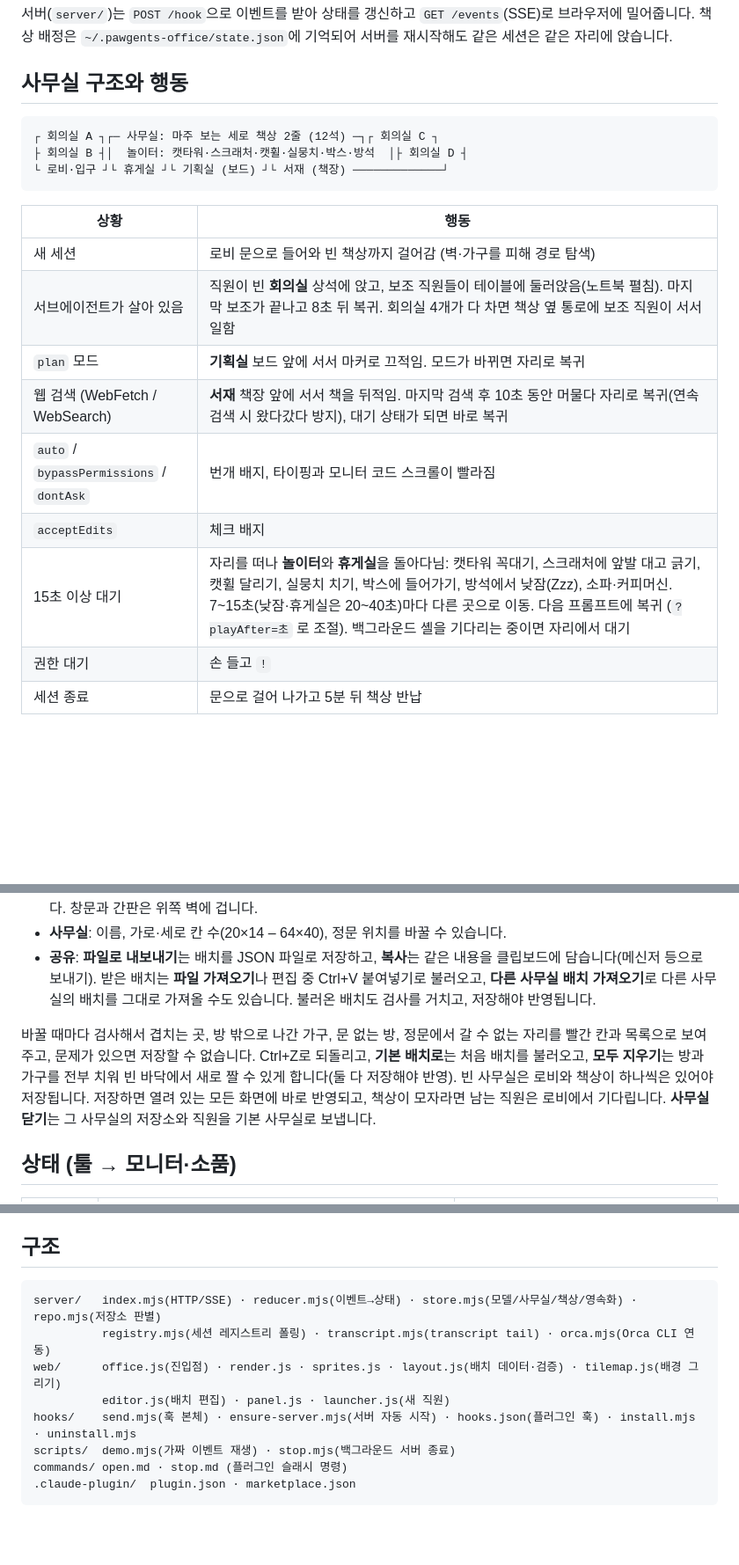
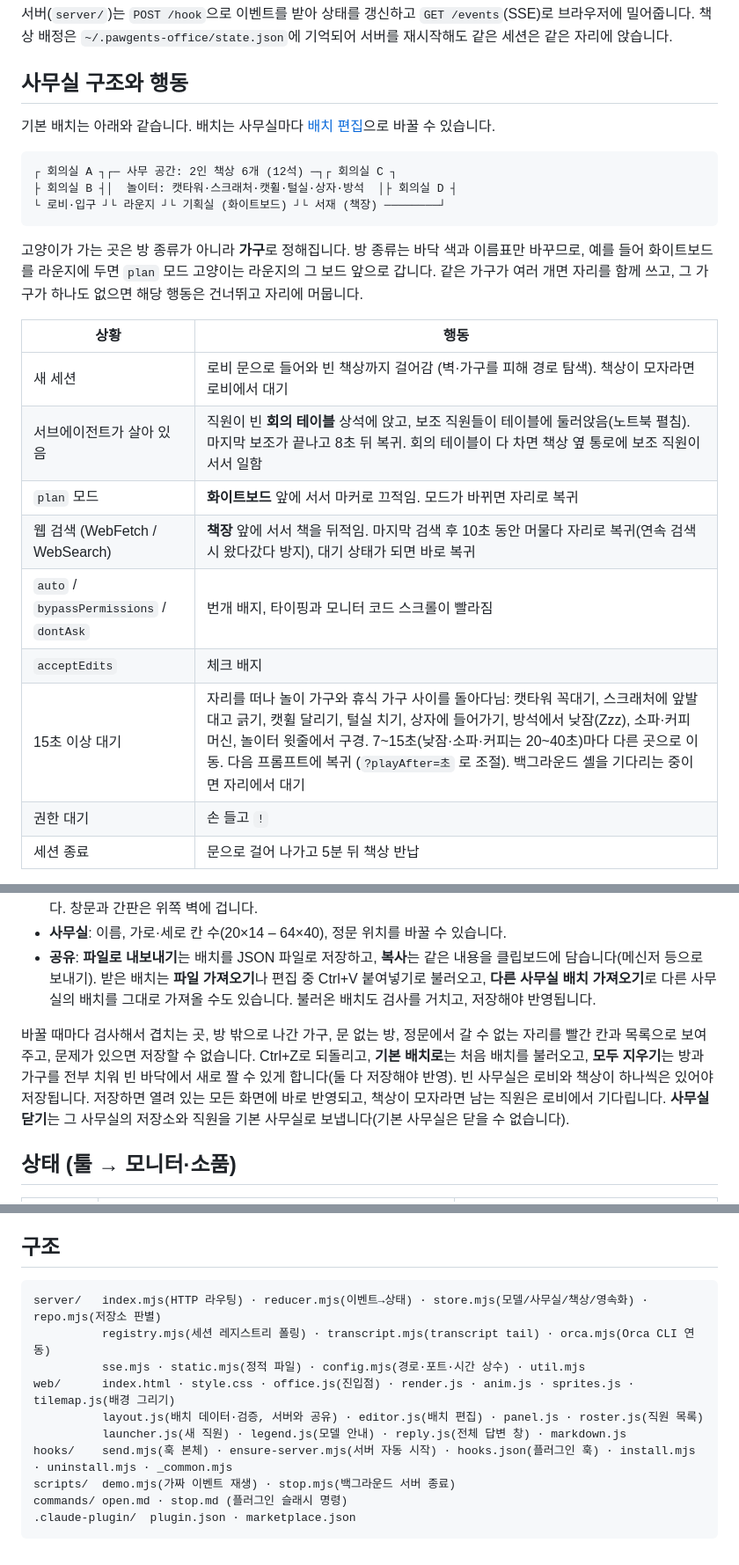
Before and after one commit to kim-hyunjin/agent-office, a Markdown page: README.md, 3 parts joined by grey strips. Shown at 88% size. Drawn GitHub-style; blank space fills up the shorter version.

Commit message:
Bring the README up to date with furniture-driven stations
Co-Authored-By: Claude Opus 5.5 <noreply@anthropic.com>

````diff
--- a/README.md
+++ b/README.md
@@ -58,21 +58,25 @@ pnpm uninstall-hooks   # hook 제거 (settings.json 원복)
 
 ## 사무실 구조와 행동
 
+기본 배치는 아래와 같습니다. 배치는 사무실마다 [배치 편집](#배치-편집)으로 바꿀 수 있습니다.
+
 ```
-┌ 회의실 A ┐┌─ 사무실: 마주 보는 세로 책상 2줄 (12석) ─┐┌ 회의실 C ┐
-├ 회의실 B ┤│  놀이터: 캣타워·스크래처·캣휠·실뭉치·박스·방석  │├ 회의실 D ┤
-└ 로비·입구 ┘└ 휴게실 ┘└ 기획실 (보드) ┘└ 서재 (책장) ─────────────┘
+┌ 회의실 A ┐┌─ 사무 공간: 2인 책상 6개 (12석) ─┐┌ 회의실 C ┐
+├ 회의실 B ┤│  놀이터: 캣타워·스크래처·캣휠·털실·상자·방석  │├ 회의실 D ┤
+└ 로비·입구 ┘└ 라운지 ┘└ 기획실 (화이트보드) ┘└ 서재 (책장) ────────┘
 ```
+
+고양이가 가는 곳은 방 종류가 아니라 **가구**로 정해집니다. 방 종류는 바닥 색과 이름표만 바꾸므로, 예를 들어 화이트보드를 라운지에 두면 `plan` 모드 고양이는 라운지의 그 보드 앞으로 갑니다. 같은 가구가 여러 개면 자리를 함께 쓰고, 그 가구가 하나도 없으면 해당 행동은 건너뛰고 자리에 머뭅니다.
 
 | 상황 | 행동 |
 |---|---|
-| 새 세션 | 로비 문으로 들어와 빈 책상까지 걸어감 (벽·가구를 피해 경로 탐색) |
-| 서브에이전트가 살아 있음 | 직원이 빈 **회의실** 상석에 앉고, 보조 직원들이 테이블에 둘러앉음(노트북 펼침). 마지막 보조가 끝나고 8초 뒤 복귀. 회의실 4개가 다 차면 책상 옆 통로에 보조 직원이 서서 일함 |
-| `plan` 모드 | **기획실** 보드 앞에 서서 마커로 끄적임. 모드가 바뀌면 자리로 복귀 |
-| 웹 검색 (WebFetch / WebSearch) | **서재** 책장 앞에 서서 책을 뒤적임. 마지막 검색 후 10초 동안 머물다 자리로 복귀(연속 검색 시 왔다갔다 방지), 대기 상태가 되면 바로 복귀 |
+| 새 세션 | 로비 문으로 들어와 빈 책상까지 걸어감 (벽·가구를 피해 경로 탐색). 책상이 모자라면 로비에서 대기 |
+| 서브에이전트가 살아 있음 | 직원이 빈 **회의 테이블** 상석에 앉고, 보조 직원들이 테이블에 둘러앉음(노트북 펼침). 마지막 보조가 끝나고 8초 뒤 복귀. 회의 테이블이 다 차면 책상 옆 통로에 보조 직원이 서서 일함 |
+| `plan` 모드 | **화이트보드** 앞에 서서 마커로 끄적임. 모드가 바뀌면 자리로 복귀 |
+| 웹 검색 (WebFetch / WebSearch) | **책장** 앞에 서서 책을 뒤적임. 마지막 검색 후 10초 동안 머물다 자리로 복귀(연속 검색 시 왔다갔다 방지), 대기 상태가 되면 바로 복귀 |
 | `auto` / `bypassPermissions` / `dontAsk` | 번개 배지, 타이핑과 모니터 코드 스크롤이 빨라짐 |
 | `acceptEdits` | 체크 배지 |
-| 15초 이상 대기 | 자리를 떠나 **놀이터**와 **휴게실**을 돌아다님: 캣타워 꼭대기, 스크래처에 앞발 대고 긁기, 캣휠 달리기, 실뭉치 치기, 박스에 들어가기, 방석에서 낮잠(Zzz), 소파·커피머신. 7~15초(낮잠·휴게실은 20~40초)마다 다른 곳으로 이동. 다음 프롬프트에 복귀 (`?playAfter=초` 로 조절). 백그라운드 셸을 기다리는 중이면 자리에서 대기 |
+| 15초 이상 대기 | 자리를 떠나 놀이 가구와 휴식 가구 사이를 돌아다님: 캣타워 꼭대기, 스크래처에 앞발 대고 긁기, 캣휠 달리기, 털실 치기, 상자에 들어가기, 방석에서 낮잠(Zzz), 소파·커피 머신, 놀이터 윗줄에서 구경. 7~15초(낮잠·소파·커피는 20~40초)마다 다른 곳으로 이동. 다음 프롬프트에 복귀 (`?playAfter=초` 로 조절). 백그라운드 셸을 기다리는 중이면 자리에서 대기 |
 | 권한 대기 | 손 들고 `!` |
 | 세션 종료 | 문으로 걸어 나가고 5분 뒤 책상 반납 |
 
@@ -91,7 +95,7 @@ pnpm uninstall-hooks   # hook 제거 (settings.json 원복)
 - **사무실**: 이름, 가로·세로 칸 수(20×14 – 64×40), 정문 위치를 바꿀 수 있습니다.
 - **공유**: **파일로 내보내기**는 배치를 JSON 파일로 저장하고, **복사**는 같은 내용을 클립보드에 담습니다(메신저 등으로 보내기). 받은 배치는 **파일 가져오기**나 편집 중 Ctrl+V 붙여넣기로 불러오고, **다른 사무실 배치 가져오기**로 다른 사무실의 배치를 그대로 가져올 수도 있습니다. 불러온 배치도 검사를 거치고, 저장해야 반영됩니다.
 
-바꿀 때마다 검사해서 겹치는 곳, 방 밖으로 나간 가구, 문 없는 방, 정문에서 갈 수 없는 자리를 빨간 칸과 목록으로 보여주고, 문제가 있으면 저장할 수 없습니다. Ctrl+Z로 되돌리고, **기본 배치로**는 처음 배치를 불러오고, **모두 지우기**는 방과 가구를 전부 치워 빈 바닥에서 새로 짤 수 있게 합니다(둘 다 저장해야 반영). 빈 사무실은 로비와 책상이 하나씩은 있어야 저장됩니다. 저장하면 열려 있는 모든 화면에 바로 반영되고, 책상이 모자라면 남는 직원은 로비에서 기다립니다. **사무실 닫기**는 그 사무실의 저장소와 직원을 기본 사무실로 보냅니다.
+바꿀 때마다 검사해서 겹치는 곳, 방 밖으로 나간 가구, 문 없는 방, 정문에서 갈 수 없는 자리를 빨간 칸과 목록으로 보여주고, 문제가 있으면 저장할 수 없습니다. Ctrl+Z로 되돌리고, **기본 배치로**는 처음 배치를 불러오고, **모두 지우기**는 방과 가구를 전부 치워 빈 바닥에서 새로 짤 수 있게 합니다(둘 다 저장해야 반영). 빈 사무실은 로비와 책상이 하나씩은 있어야 저장됩니다. 저장하면 열려 있는 모든 화면에 바로 반영되고, 책상이 모자라면 남는 직원은 로비에서 기다립니다. **사무실 닫기**는 그 사무실의 저장소와 직원을 기본 사무실로 보냅니다(기본 사무실은 닫을 수 없습니다).
 
 ## 상태 (툴 → 모니터·소품)
 
@@ -176,11 +180,13 @@ pnpm uninstall-hooks   # hook 제거 (settings.json 원복)
 ## 구조
 
 ```
-server/   index.mjs(HTTP/SSE) · reducer.mjs(이벤트→상태) · store.mjs(모델/사무실/책상/영속화) · repo.mjs(저장소 판별)
+server/   index.mjs(HTTP 라우팅) · reducer.mjs(이벤트→상태) · store.mjs(모델/사무실/책상/영속화) · repo.mjs(저장소 판별)
           registry.mjs(세션 레지스트리 폴링) · transcript.mjs(transcript tail) · orca.mjs(Orca CLI 연동)
-web/      office.js(진입점) · render.js · sprites.js · layout.js(배치 데이터·검증) · tilemap.js(배경 그리기)
-          editor.js(배치 편집) · panel.js · launcher.js(새 직원)
-hooks/    send.mjs(훅 본체) · ensure-server.mjs(서버 자동 시작) · hooks.json(플러그인 훅) · install.mjs · uninstall.mjs
+          sse.mjs · static.mjs(정적 파일) · config.mjs(경로·포트·시간 상수) · util.mjs
+web/      index.html · style.css · office.js(진입점) · render.js · anim.js · sprites.js · tilemap.js(배경 그리기)
+          layout.js(배치 데이터·검증, 서버와 공유) · editor.js(배치 편집) · panel.js · roster.js(직원 목록)
+          launcher.js(새 직원) · legend.js(모델 안내) · reply.js(전체 답변 창) · markdown.js
+hooks/    send.mjs(훅 본체) · ensure-server.mjs(서버 자동 시작) · hooks.json(플러그인 훅) · install.mjs · uninstall.mjs · _common.mjs
 scripts/  demo.mjs(가짜 이벤트 재생) · stop.mjs(백그라운드 서버 종료)
 commands/ open.md · stop.md (플러그인 슬래시 명령)
 .claude-plugin/  plugin.json · marketplace.json
````
Also changed, not shown: other parts of README.md (+4 -4 lines).
